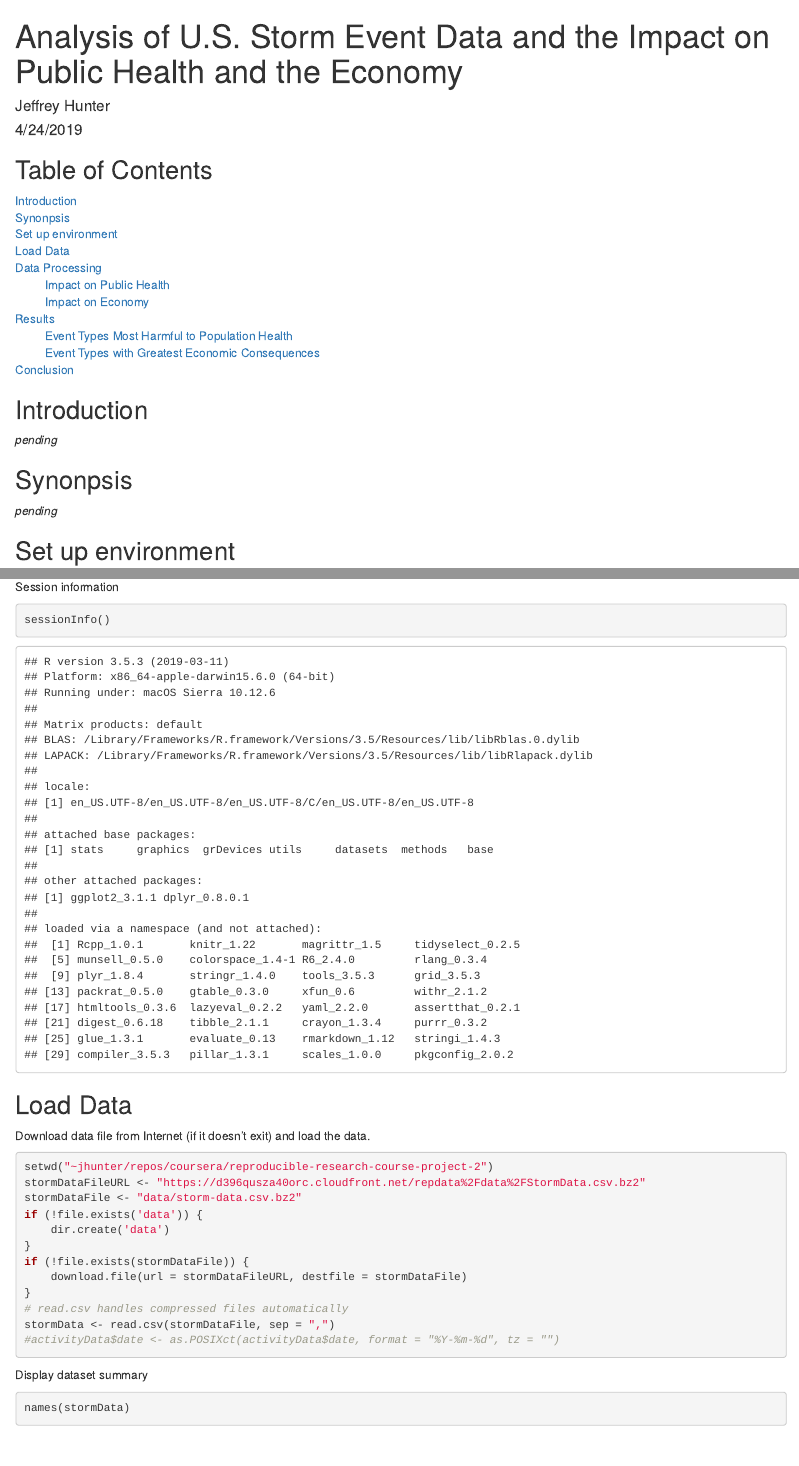
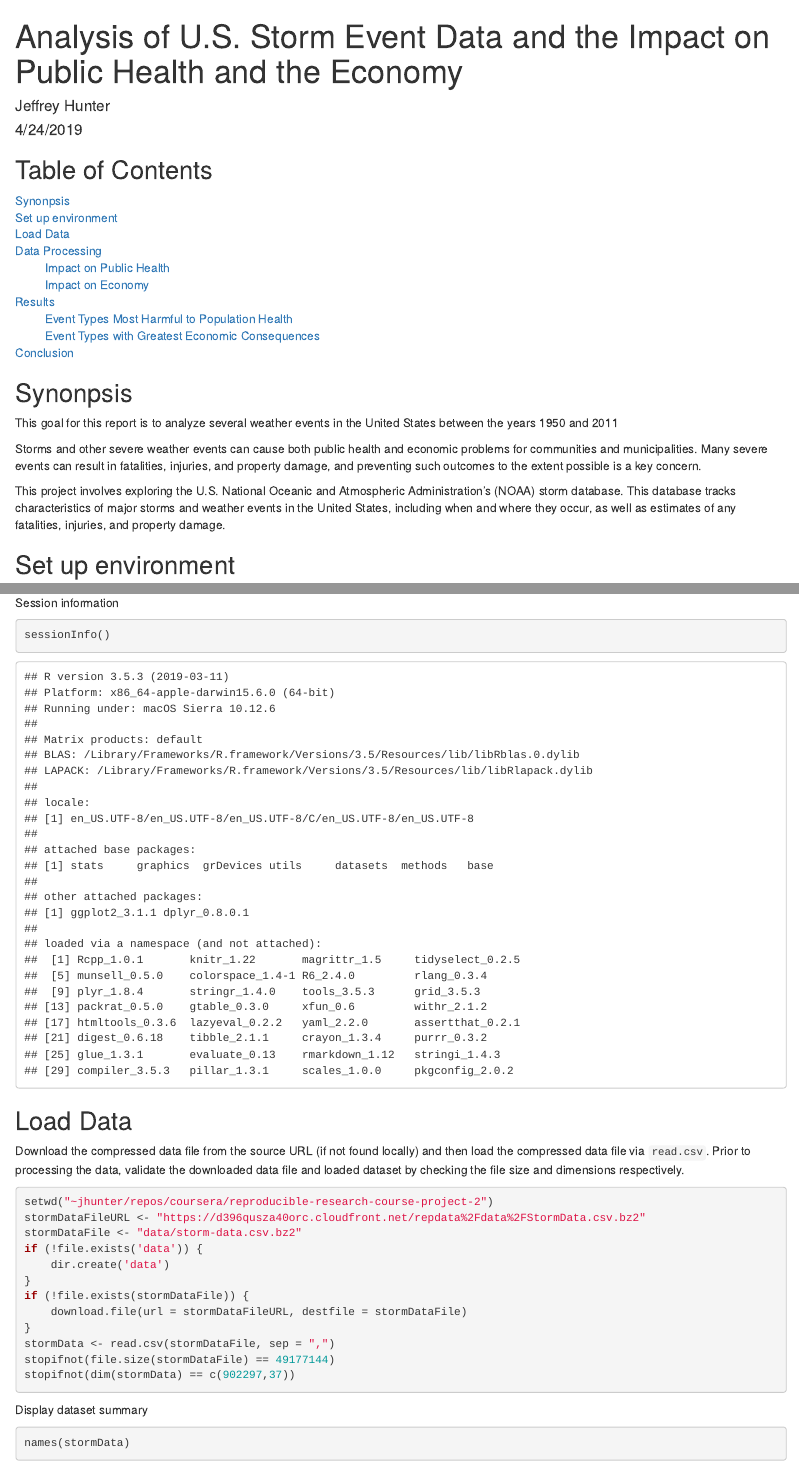
Before and after one commit to oraclejavanet/reproducible-research-course-project-2, an R Markdown document (storm-data-analysis.Rmd): the page in a window 1100 px wide, from its top, and a second part further down, joined at a grey line. The pictures show the output file storm-data-analysis.html that the author committed with the source, opened offline.

Commit message:
data validation

````diff
--- a/storm-data-analysis.Rmd
+++ b/storm-data-analysis.Rmd
@@ -12,7 +12,6 @@ output:
 
 ## Table of Contents
 
-[Introduction](#introduction)<br />
 [Synonpsis](#synonpsis)<br />
 [Set up environment](#set-up-environment)<br />
 [Load Data](#load-data)<br />
@@ -24,13 +23,24 @@ output:
 &nbsp;&nbsp;&nbsp;&nbsp;&nbsp;&nbsp;&nbsp;&nbsp; [Event Types with Greatest Economic Consequences](#event-types-with-greatest-economic-consequences)<br />
 [Conclusion](#conclusion)
 
-## Introduction
-
-*pending*
-
 ## Synonpsis
 
-*pending*
+This goal for this report is to analyze
+several weather events in the United States between the years 1950 and 2011
+
+
+
+Storms and other severe weather events can cause both public health and economic
+problems for communities and municipalities. Many severe events can result in
+fatalities, injuries, and property damage, and preventing such outcomes to the
+extent possible is a key concern.
+
+This project involves exploring the U.S. National Oceanic and Atmospheric
+Administration's (NOAA) storm database. This database tracks characteristics of
+major storms and weather events in the United States, including when and where
+they occur, as well as estimates of any fatalities, injuries, and property
+damage.
+
 
 ## Set up environment
 
@@ -56,7 +66,10 @@ sessionInfo()
 
 ## Load Data
 
-Download data file from Internet (if it doesn't exit) and load the data.
+Download the compressed data file from the source URL (if not found locally) and
+then load the compressed data file via `read.csv`. Prior to processing
+the data, validate the downloaded data file and loaded dataset by checking the file
+size and dimensions respectively.
 
 ```{r, echo = TRUE, cache = TRUE}
 setwd("~jhunter/repos/coursera/reproducible-research-course-project-2")
@@ -68,9 +81,9 @@ if (!file.exists('data')) {
 if (!file.exists(stormDataFile)) {
     download.file(url = stormDataFileURL, destfile = stormDataFile)
 }
-# read.csv handles compressed files automatically
 stormData <- read.csv(stormDataFile, sep = ",")
-#activityData$date <- as.POSIXct(activityData$date, format = "%Y-%m-%d", tz = "")
+stopifnot(file.size(stormDataFile) == 49177144)
+stopifnot(dim(stormData) == c(902297,37))
 ```
 
 Display dataset summary
````
Also changed, not shown: storm-data-analysis.html.
